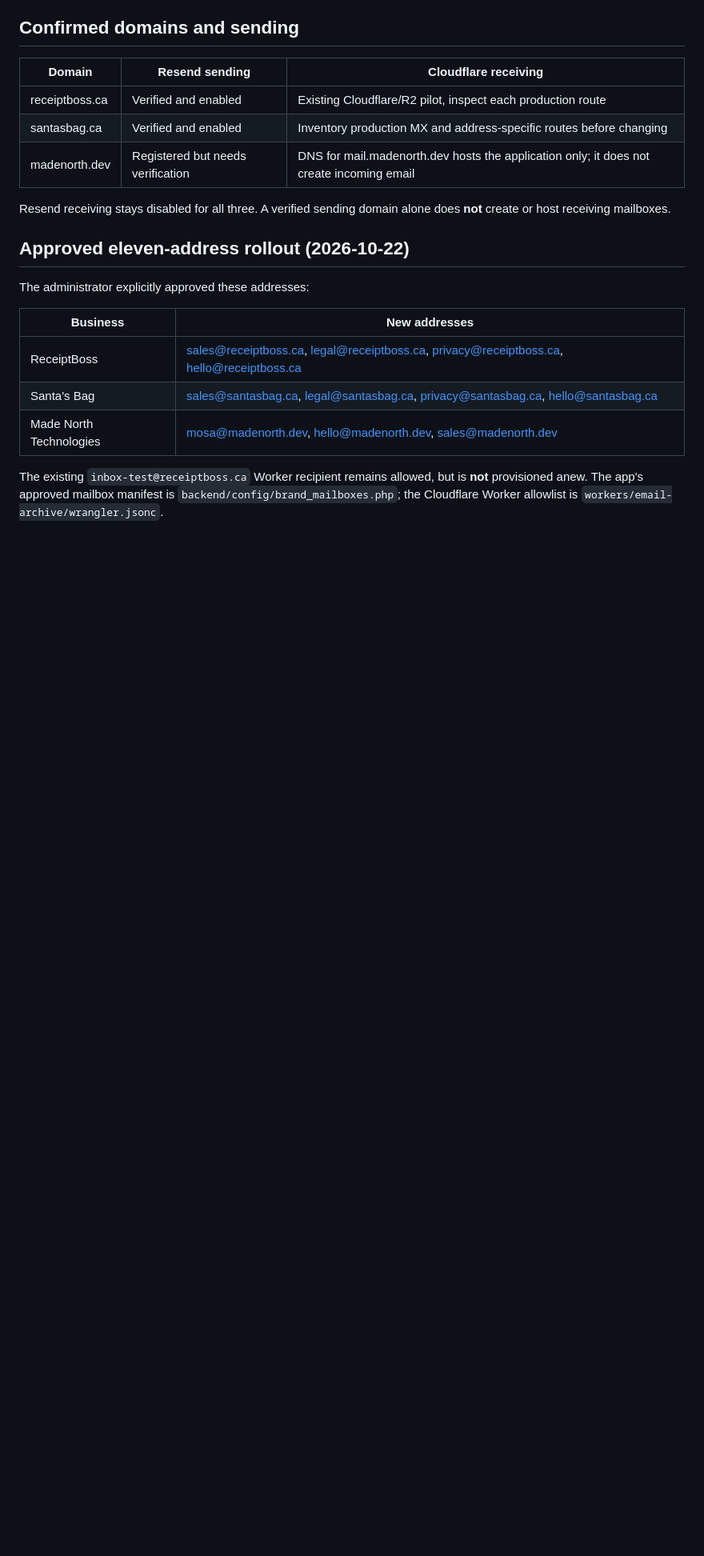
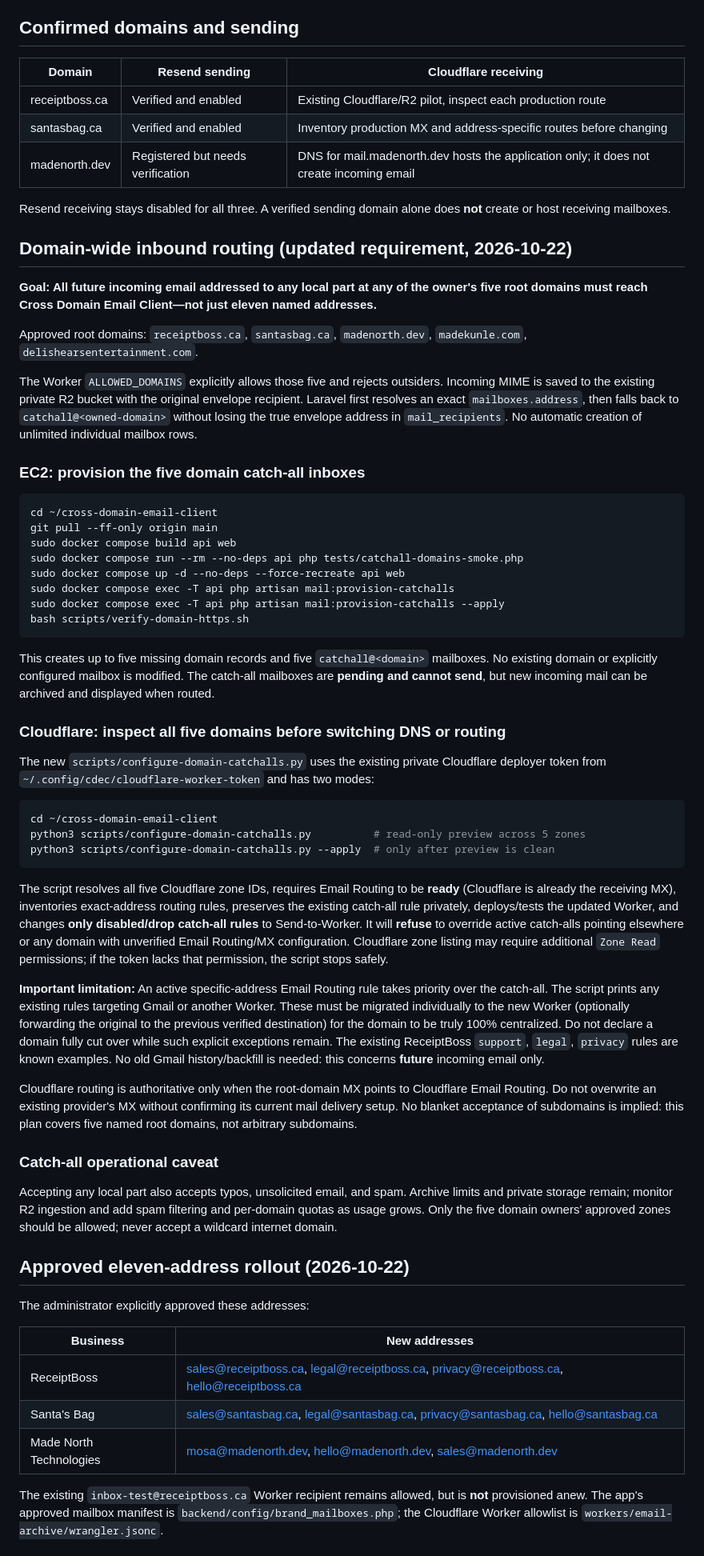
Before and after one commit to mosa-adekunle/cross-domain-email-client, a Markdown page: docs/multi-brand-mail-onboarding.md, the part around the change. Shown at 80% size. Drawn GitHub-style; blank space fills up the shorter version.

Commit message:
Document five-domain all-recipient mail architecture and guarded catch-all activation

````diff
--- a/docs/multi-brand-mail-onboarding.md
+++ b/docs/multi-brand-mail-onboarding.md
@@ -11,6 +11,49 @@ The app is already capable of storing multiple mail domains, mailboxes and viewi
 | madenorth.dev | Registered but needs verification | DNS for mail.madenorth.dev hosts the application only; it does not create incoming email |
 
 Resend receiving stays disabled for all three. A verified sending domain alone does **not** create or host receiving mailboxes.
+
+## Domain-wide inbound routing (updated requirement, 2026-10-22)
+
+**Goal: All future incoming email addressed to any local part at any of the owner's five root domains must reach Cross Domain Email Client—not just eleven named addresses.**
+
+Approved root domains: `receiptboss.ca`, `santasbag.ca`, `madenorth.dev`, `madekunle.com`, `delishearsentertainment.com`.
+
+The Worker `ALLOWED_DOMAINS` explicitly allows those five and rejects outsiders. Incoming MIME is saved to the existing private R2 bucket with the original envelope recipient. Laravel first resolves an exact `mailboxes.address`, then falls back to `catchall@<owned-domain>` without losing the true envelope address in `mail_recipients`. No automatic creation of unlimited individual mailbox rows.
+
+### EC2: provision the five domain catch-all inboxes
+
+```bash
+cd ~/cross-domain-email-client
+git pull --ff-only origin main
+sudo docker compose build api web
+sudo docker compose run --rm --no-deps api php tests/catchall-domains-smoke.php
+sudo docker compose up -d --no-deps --force-recreate api web
+sudo docker compose exec -T api php artisan mail:provision-catchalls
+sudo docker compose exec -T api php artisan mail:provision-catchalls --apply
+bash scripts/verify-domain-https.sh
+```
+
+This creates up to five missing domain records and five `catchall@<domain>` mailboxes. No existing domain or explicitly configured mailbox is modified. The catch-all mailboxes are **pending and cannot send**, but new incoming mail can be archived and displayed when routed.
+
+### Cloudflare: inspect all five domains before switching DNS or routing
+
+The new `scripts/configure-domain-catchalls.py` uses the existing private Cloudflare deployer token from `~/.config/cdec/cloudflare-worker-token` and has two modes:
+
+```bash
+cd ~/cross-domain-email-client
+python3 scripts/configure-domain-catchalls.py          # read-only preview across 5 zones
+python3 scripts/configure-domain-catchalls.py --apply  # only after preview is clean
+```
+
+The script resolves all five Cloudflare zone IDs, requires Email Routing to be **ready** (Cloudflare is already the receiving MX), inventories exact-address routing rules, preserves the existing catch-all rule privately, deploys/tests the updated Worker, and changes **only disabled/drop catch-all rules** to Send-to-Worker. It will **refuse** to override active catch-alls pointing elsewhere or any domain with unverified Email Routing/MX configuration. Cloudflare zone listing may require additional `Zone Read` permissions; if the token lacks that permission, the script stops safely.
+
+**Important limitation:** An active specific-address Email Routing rule takes priority over the catch-all. The script prints any existing rules targeting Gmail or another Worker. These must be migrated individually to the new Worker (optionally forwarding the original to the previous verified destination) for the domain to be truly 100% centralized. Do not declare a domain fully cut over while such explicit exceptions remain. The existing ReceiptBoss `support`, `legal`, `privacy` rules are known examples. No old Gmail history/backfill is needed: this concerns **future** incoming email only.
+
+Cloudflare routing is authoritative only when the root-domain MX points to Cloudflare Email Routing. Do not overwrite an existing provider's MX without confirming its current mail delivery setup. No blanket acceptance of subdomains is implied: this plan covers five named root domains, not arbitrary subdomains.
+
+### Catch-all operational caveat
+
+Accepting any local part also accepts typos, unsolicited email, and spam. Archive limits and private storage remain; monitor R2 ingestion and add spam filtering and per-domain quotas as usage grows. Only the five domain owners' approved zones should be allowed; never accept a wildcard internet domain.
 
 ## Approved eleven-address rollout (2026-10-22)
 
````
